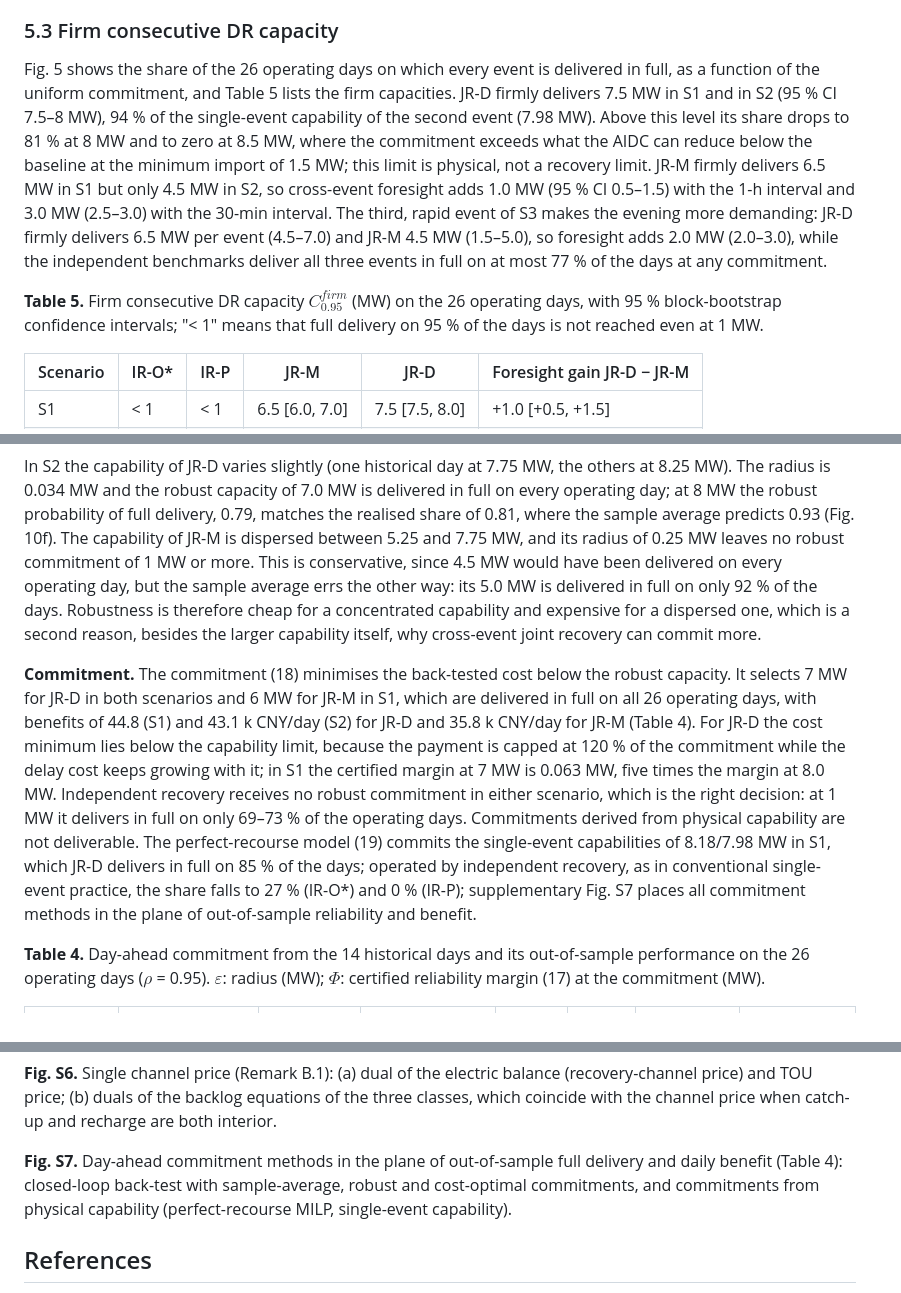
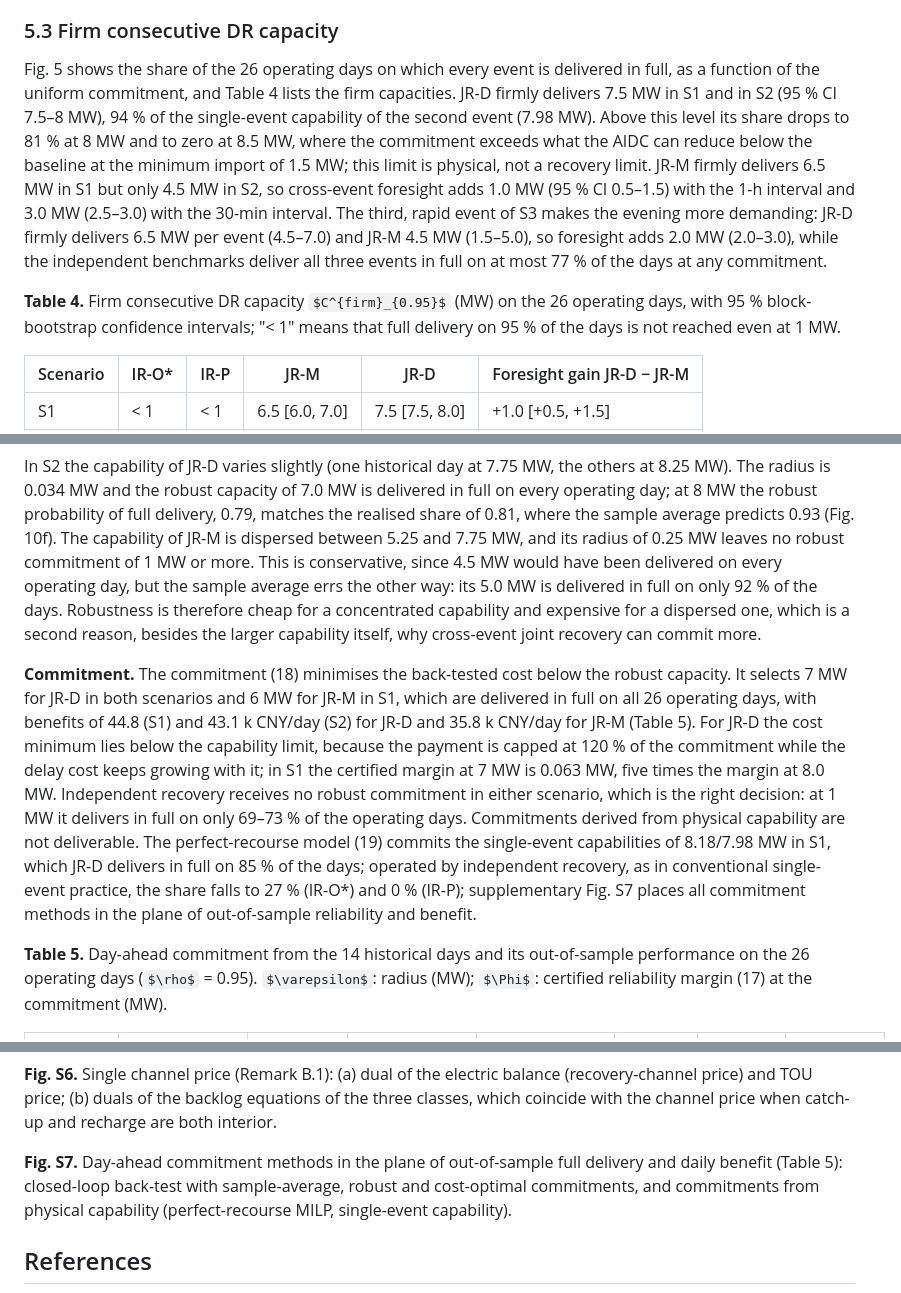
Before and after one commit to CCchen-Crush/datacenter, a Markdown page: paper/manuscript.md, 3 parts joined by grey strips. GitHub-like rendering; some formulas as TeX source.

```diff
--- a/paper/manuscript.md
+++ b/paper/manuscript.md
@@ -281,9 +283,9 @@ These results confirm that the deliverable reduction of the second event is deci
 
 ### 5.3 Firm consecutive DR capacity
 
-Fig. 5 shows the share of the 26 operating days on which every event is delivered in full, as a function of the uniform commitment, and Table 5 lists the firm capacities. JR-D firmly delivers 7.5 MW in S1 and in S2 (95 % CI 7.5–8 MW), 94 % of the single-event capability of the second event (7.98 MW). Above this level its share drops to 81 % at 8 MW and to zero at 8.5 MW, where the commitment exceeds what the AIDC can reduce below the baseline at the minimum import of 1.5 MW; this limit is physical, not a recovery limit. JR-M firmly delivers 6.5 MW in S1 but only 4.5 MW in S2, so cross-event foresight adds 1.0 MW (95 % CI 0.5–1.5) with the 1-h interval and 3.0 MW (2.5–3.0) with the 30-min interval. The third, rapid event of S3 makes the evening more demanding: JR-D firmly delivers 6.5 MW per event (4.5–7.0) and JR-M 4.5 MW (1.5–5.0), so foresight adds 2.0 MW (2.0–3.0), while the independent benchmarks deliver all three events in full on at most 77 % of the days at any commitment.
+Fig. 5 shows the share of the 26 operating days on which every event is delivered in full, as a function of the uniform commitment, and Table 4 lists the firm capacities. JR-D firmly delivers 7.5 MW in S1 and in S2 (95 % CI 7.5–8 MW), 94 % of the single-event capability of the second event (7.98 MW). Above this level its share drops to 81 % at 8 MW and to zero at 8.5 MW, where the commitment exceeds what the AIDC can reduce below the baseline at the minimum import of 1.5 MW; this limit is physical, not a recovery limit. JR-M firmly delivers 6.5 MW in S1 but only 4.5 MW in S2, so cross-event foresight adds 1.0 MW (95 % CI 0.5–1.5) with the 1-h interval and 3.0 MW (2.5–3.0) with the 30-min interval. The third, rapid event of S3 makes the evening more demanding: JR-D firmly delivers 6.5 MW per event (4.5–7.0) and JR-M 4.5 MW (1.5–5.0), so foresight adds 2.0 MW (2.0–3.0), while the independent benchmarks deliver all three events in full on at most 77 % of the days at any commitment.
 
-**Table 5.** Firm consecutive DR capacity $C^{firm}_{0.95}$ (MW) on the 26 operating days, with 95 % block-bootstrap confidence intervals; "< 1" means that full delivery on 95 % of the days is not reached even at 1 MW.
+**Table 4.** Firm consecutive DR capacity $C^{firm}_{0.95}$ (MW) on the 26 operating days, with 95 % block-bootstrap confidence intervals; "< 1" means that full delivery on 95 % of the days is not reached even at 1 MW.
 
 | Scenario | IR-O\* | IR-P | JR-M | JR-D | Foresight gain JR-D − JR-M |
 |---|---|---|---|---|---|
@@ -317,9 +319,9 @@ The connection margin matters much less (Fig. 9b). Raising the connection limit
 
 In S2 the capability of JR-D varies slightly (one historical day at 7.75 MW, the others at 8.25 MW). The radius is 0.034 MW and the robust capacity of 7.0 MW is delivered in full on every operating day; at 8 MW the robust probability of full delivery, 0.79, matches the realised share of 0.81, where the sample average predicts 0.93 (Fig. 10f). The capability of JR-M is dispersed between 5.25 and 7.75 MW, and its radius of 0.25 MW leaves no robust commitment of 1 MW or more. This is conservative, since 4.5 MW would have been delivered on every operating day, but the sample average errs the other way: its 5.0 MW is delivered in full on only 92 % of the days. Robustness is therefore cheap for a concentrated capability and expensive for a dispersed one, which is a second reason, besides the larger capability itself, why cross-event joint recovery can commit more.
 
-**Commitment.** The commitment (18) minimises the back-tested cost below the robust capacity. It selects 7 MW for JR-D in both scenarios and 6 MW for JR-M in S1, which are delivered in full on all 26 operating days, with benefits of 44.8 (S1) and 43.1 k CNY/day (S2) for JR-D and 35.8 k CNY/day for JR-M (Table 4). For JR-D the cost minimum lies below the capability limit, because the payment is capped at 120 % of the commitment while the delay cost keeps growing with it; in S1 the certified margin at 7 MW is 0.063 MW, five times the margin at 8.0 MW. Independent recovery receives no robust commitment in either scenario, which is the right decision: at 1 MW it delivers in full on only 69–73 % of the operating days. Commitments derived from physical capability are not deliverable. The perfect-recourse model (19) commits the single-event capabilities of 8.18/7.98 MW in S1, which JR-D delivers in full on 85 % of the days; operated by independent recovery, as in conventional single-event practice, the share falls to 27 % (IR-O\*) and 0 % (IR-P); supplementary Fig. S7 places all commitment methods in the plane of out-of-sample reliability and benefit.
+**Commitment.** The commitment (18) minimises the back-tested cost below the robust capacity. It selects 7 MW for JR-D in both scenarios and 6 MW for JR-M in S1, which are delivered in full on all 26 operating days, with benefits of 44.8 (S1) and 43.1 k CNY/day (S2) for JR-D and 35.8 k CNY/day for JR-M (Table 5). For JR-D the cost minimum lies below the capability limit, because the payment is capped at 120 % of the commitment while the delay cost keeps growing with it; in S1 the certified margin at 7 MW is 0.063 MW, five times the margin at 8.0 MW. Independent recovery receives no robust commitment in either scenario, which is the right decision: at 1 MW it delivers in full on only 69–73 % of the operating days. Commitments derived from physical capability are not deliverable. The perfect-recourse model (19) commits the single-event capabilities of 8.18/7.98 MW in S1, which JR-D delivers in full on 85 % of the days; operated by independent recovery, as in conventional single-event practice, the share falls to 27 % (IR-O\*) and 0 % (IR-P); supplementary Fig. S7 places all commitment methods in the plane of out-of-sample reliability and benefit.
 
-**Table 4.** Day-ahead commitment from the 14 historical days and its out-of-sample performance on the 26 operating days ($\rho$ = 0.95). $\varepsilon$: radius (MW); $\Phi$: certified reliability margin (17) at the commitment (MW).
+**Table 5.** Day-ahead commitment from the 14 historical days and its out-of-sample performance on the 26 operating days ($\rho$ = 0.95). $\varepsilon$: radius (MW); $\Phi$: certified reliability margin (17) at the commitment (MW).
 
 | Scenario | Commitment method | Operated by | Commitment (MW) | $\varepsilon$ | $\Phi$ | Days with full delivery (%) | Benefit vs no DR (k CNY/day) |
 |---|---|---|---|---|---|---|---|
@@ -472,7 +474,7 @@ If the radius exceeds the finite-sample concentration radius $\varepsilon_{N,\be
 
 **Fig. S6.** Single channel price (Remark B.1): (a) dual of the electric balance (recovery-channel price) and TOU price; (b) duals of the backlog equations of the three classes, which coincide with the channel price when catch-up and recharge are both interior.
 
-**Fig. S7.** Day-ahead commitment methods in the plane of out-of-sample full delivery and daily benefit (Table 4): closed-loop back-test with sample-average, robust and cost-optimal commitments, and commitments from physical capability (perfect-recourse MILP, single-event capability).
+**Fig. S7.** Day-ahead commitment methods in the plane of out-of-sample full delivery and daily benefit (Table 5): closed-loop back-test with sample-average, robust and cost-optimal commitments, and commitments from physical capability (perfect-recourse MILP, single-event capability).
 
 ## References
 
```
Also changed, not shown: other parts of paper/manuscript.md (+10 -8 lines).
